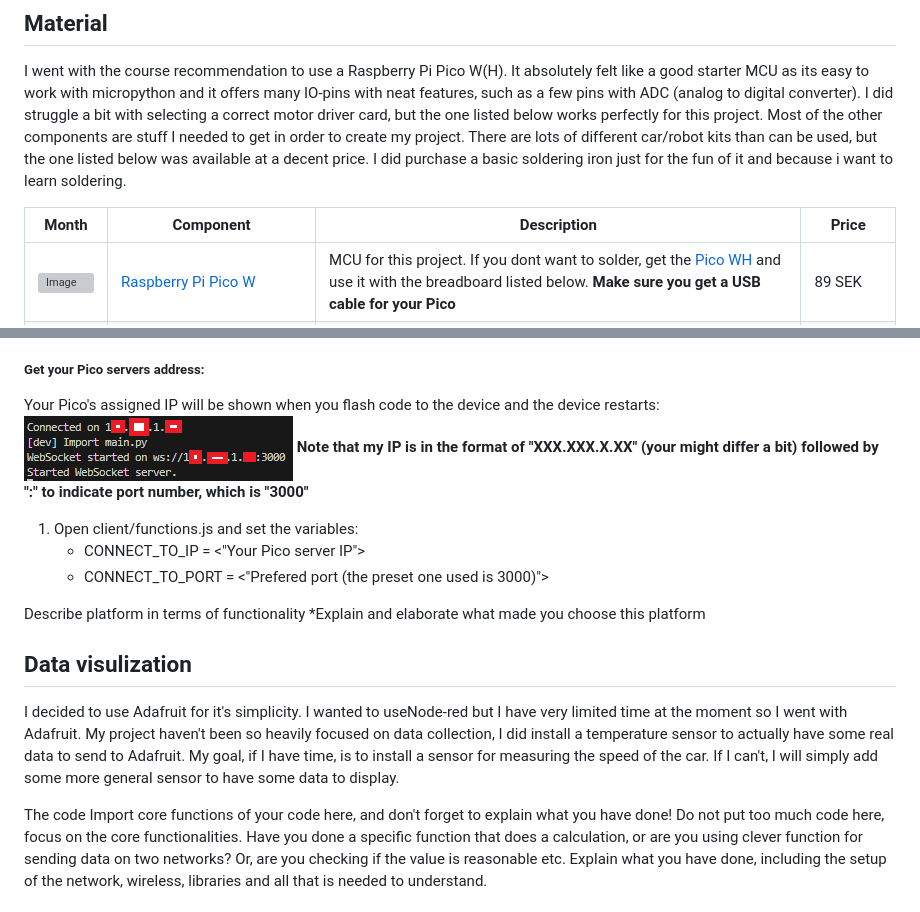
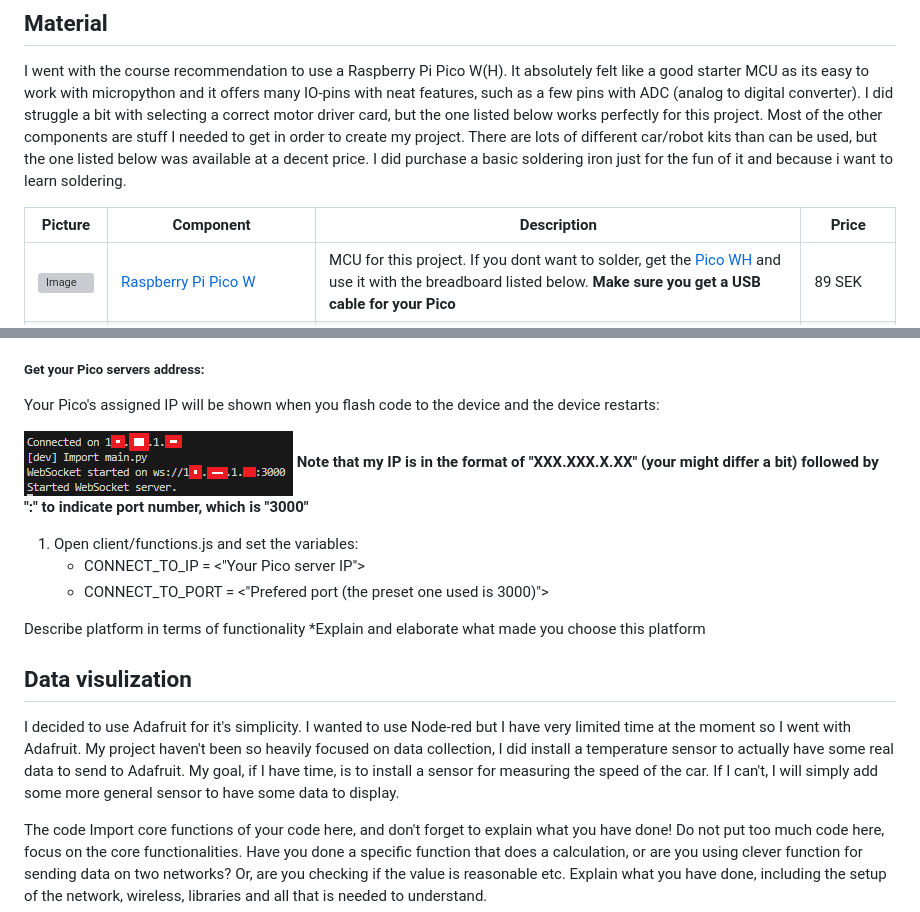
Before and after one commit to emklemkl/iot-rc-car, a Markdown page: README.md, 2 parts joined by grey strips. GitHub-like rendering; grey boxes are pictures that could not be loaded.

Commit message:
Not quite done

```diff
--- a/README.md
+++ b/README.md
@@ -16,7 +16,7 @@ When examinating for this course the car will most likely be equiped with a one
 ## Material
 I went with the course recommendation to use a Raspberry Pi Pico W(H). It absolutely felt like a good starter MCU as its easy to work with micropython and it offers many IO-pins with neat features, such as a few pins with ADC (analog to digital converter). I did struggle a bit with selecting a correct motor driver card, but the one listed below works perfectly for this project. Most of the other components are stuff I needed to get in order to create my project. There are lots of different car/robot kits than can be used, but the one listed below was available at a decent price. I did purchase a basic soldering iron just for the fun of it and because i want to learn soldering.
 
-| Month    | Component |  Description |Price |
+| Picture    | Component |  Description |Price |
 | -------- | ------- | --------| ---- |
 | <img src="https://www.electrokit.com/cache/c4/700x700-product_41019_41019110_41019110.jpg" alt="Image" width="300"/> | [Raspberry Pi Pico W](https://www.electrokit.com/raspberry-pi-pico-w)   | MCU for this project. If you dont want to solder, get the [Pico WH](https://www.electrokit.com/raspberry-pi-pico-wh?gad_source=1&gclid=CjwKCAjw-O6zBhASEiwAOHeGxWUtcyZh5lel_tFE7TW0D3Foy-07vQYDlVK4v4n0q_PkLi4qekNAHBoCxjwQAvD_BwE) and use it with the breadboard listed below. __Make sure you get a USB cable for your Pico__ | 89 SEK |
 | <img src="https://www.electrokit.com/upload/product/41016/41016218/41016218.jpg" alt="Image" width="300"/> | [Motordriver L298 double H-Bridge 5-35V 2A](https://www.electrokit.com/motordrivare-l298-dubbel-h-brygga-5-35v-2a)| Controls the motor direction and speed. Can operate two different motors at the same time, independent of each other.| 79 SEK |
@@ -83,6 +83,7 @@ __Remember to use / or \ for paths, depending on your OS.__
 ### Setup client connection
 ##### Get your Pico servers address:
 Your Pico's assigned IP will be shown when you flash code to the device and the device restarts:
+
 ![Pico IP](.images/pico-ip.png)
 __Note that my IP is in the format of "XXX.XXX.X.XX" (your might differ a bit) followed by ":" to indicate port number, which is "3000"__
 1. Open client/functions.js and set the variables:
@@ -95,7 +96,7 @@ Describe platform in terms of functionality
 *Explain and elaborate what made you choose this platform
 
 ## Data visulization
-I decided to use Adafruit for it's simplicity. I wanted to useNode-red but I have very limited time at the moment so I went with Adafruit. My project haven't been so heavily focused on data collection, I did install a temperature sensor to actually have some real data to send to Adafruit. My goal, if I have time, is to install a sensor for measuring the speed of the car. If I can't, I will simply add some more general sensor to have some data to display.
+I decided to use Adafruit for it's simplicity. I wanted to use Node-red but I have very limited time at the moment so I went with Adafruit. My project haven't been so heavily focused on data collection, I did install a temperature sensor to actually have some real data to send to Adafruit. My goal, if I have time, is to install a sensor for measuring the speed of the car. If I can't, I will simply add some more general sensor to have some data to display.
 
 The code
 Import core functions of your code here, and don't forget to explain what you have done! Do not put too much code here, focus on the core functionalities. Have you done a specific function that does a calculation, or are you using clever function for sending data on two networks? Or, are you checking if the value is reasonable etc. Explain what you have done, including the setup of the network, wireless, libraries and all that is needed to understand.
```
